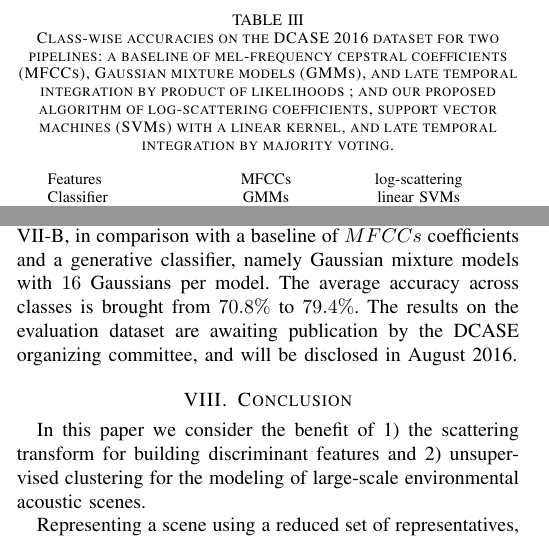
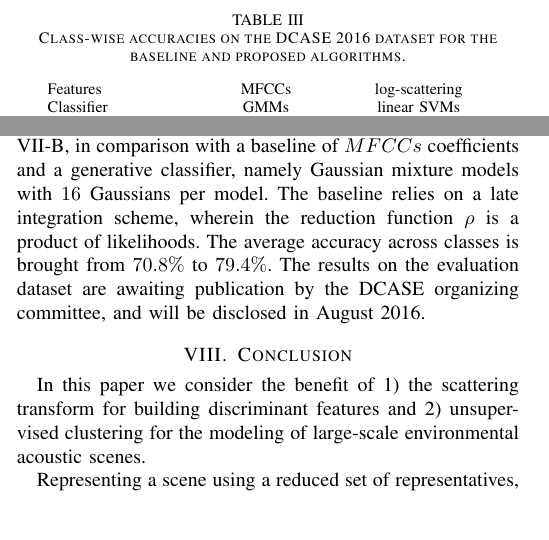
Before and after one commit to mathieulagrange/paperRelevanceBasedSimilarity, a LaTeX paper (paper/structureScene.tex): two parts of the columns of page 8 of 10, joined at a grey line, cut so that both start at the same text, the shorter picture padded with empty space. Compiled offline with pdfLaTeX.

Commit message:
addresses caption of Table III

```diff
--- a/paper/structureScene.tex
+++ b/paper/structureScene.tex
@@ -555,13 +555,13 @@ Training support vector machines with a Gaussian RBF kernel is computationally d
 Since the LIBLINEAR package enables faster training than LIBSVM, we have used a linear kernel \cite{Hsu2003}.
 Our experiments on the DCASE 2013 dataset, as reported in table \ref{table:dcase2013}, show that the linear kernel gives comparable, albeit slightly worse, classification results than the Gaussian RBF kernel.
 
-Our results on the development dataset are reported in Table \ref{table:dcase2016}, in comparison with a baseline of $MFCCs$ coefficients and a generative classifier, namely Gaussian mixture models with $16$ Gaussians per model.
+Our results on the development dataset are reported in Table \ref{table:dcase2016}, in comparison with a baseline of $MFCCs$ coefficients and a generative classifier, namely Gaussian mixture models with $16$ Gaussians per model. The baseline relies on a late integration scheme, wherein the reduction function $\rho$ is a product of likelihoods.
 The average accuracy across classes is brought from $70.8\%$ to $79.4\%$.
 The results on the evaluation dataset are awaiting publication by the DCASE organizing committee, and will be disclosed in August 2016.
 
 \begin{table}
 \begin{center}
-\caption{Class-wise accuracies on the DCASE 2016 dataset for two pipelines: a baseline of mel-frequency cepstral coefficients (MFCCs), Gaussian mixture models (GMMs), and late temporal integration by product of likelihoods ; and our proposed algorithm of log-scattering coefficients, support vector machines (SVMs) with a linear kernel, and late temporal integration by majority voting.}
+\caption{Class-wise accuracies on the DCASE 2016 dataset for the baseline and proposed algorithms.}
 \begin{tabular}{lcc}
 Features & MFCCs & log-scattering \\
 Classifier  & GMMs    & linear SVMs \\
```
